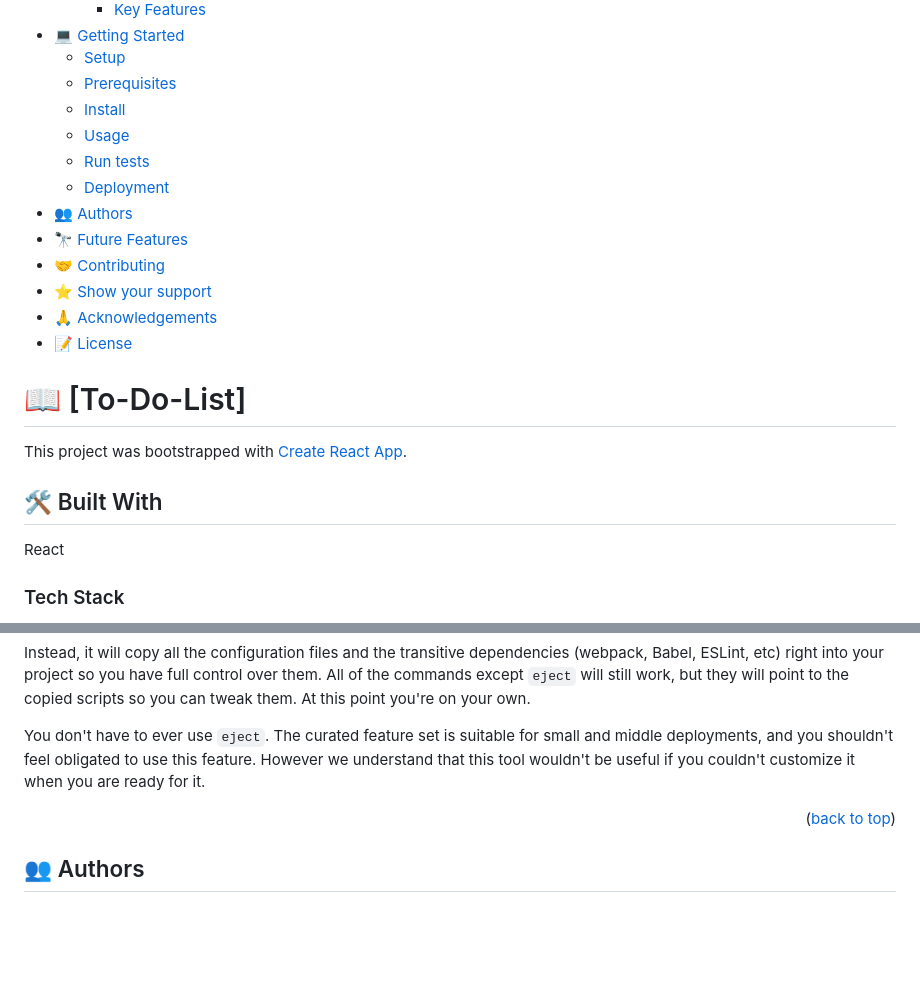
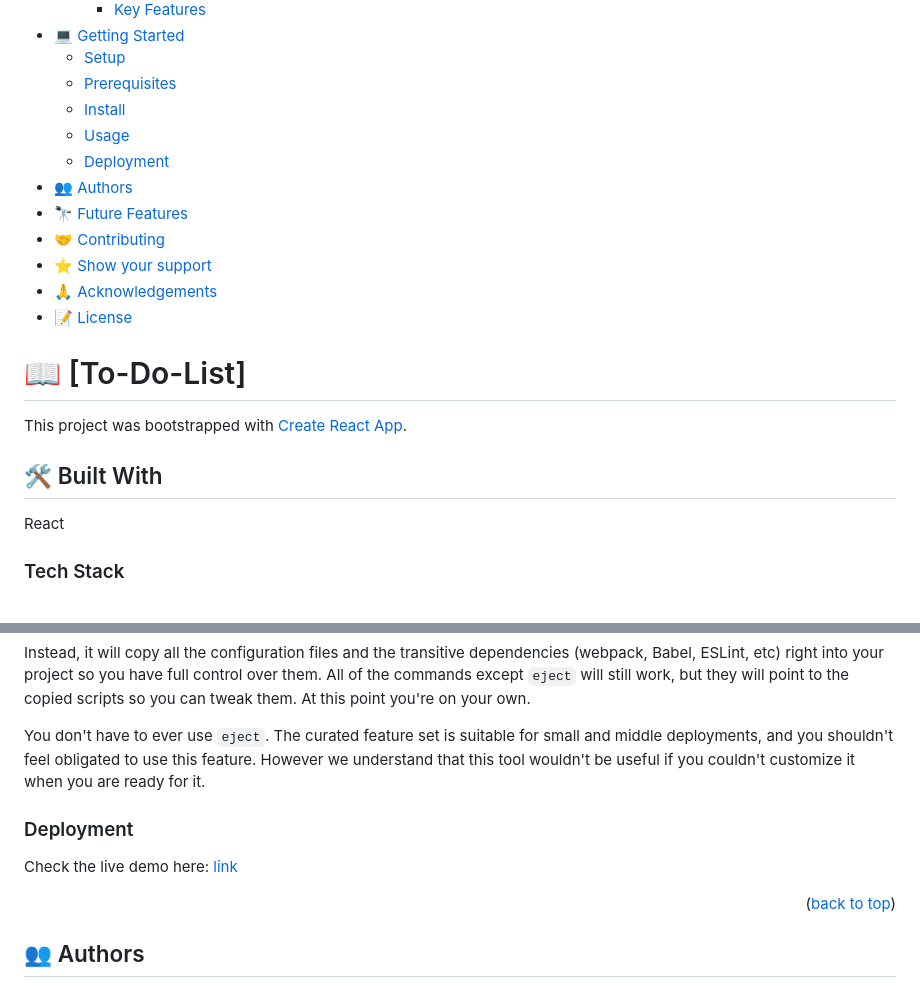
Before and after one commit to EmiLoKiJu/ToDoReact, a Markdown page: README.md, 2 parts joined by grey strips. Drawn GitHub-style; blank space fills up the shorter version.

Commit message:
Add deployment

```diff
--- a/README.md
+++ b/README.md
@@ -14,8 +14,7 @@
   - [Prerequisites](#prerequisites)
   - [Install](#install)
   - [Usage](#usage)
-  - [Run tests](#run-tests)
-  - [Deployment](#triangular_flag_on_post-deployment)
+  - [Deployment](#deployment)
 - [👥 Authors](#authors)
 - [🔭 Future Features](#future-features)
 - [🤝 Contributing](#contributing)
@@ -30,6 +29,7 @@
 This project was bootstrapped with [Create React App](https://github.com/facebook/create-react-app).
 
 ## 🛠 Built With <a name="built-with"></a>
+
 
 React
 
@@ -107,6 +107,10 @@ Instead, it will copy all the configuration files and the transitive dependencie
 
 You don't have to ever use `eject`. The curated feature set is suitable for small and middle deployments, and you shouldn't feel obligated to use this feature. However we understand that this tool wouldn't be useful if you couldn't customize it when you are ready for it.
 
+### Deployment
+
+Check the live demo here: [link](https://emilokiju.github.io/ToDoReact/)
+
 <p align="right">(<a href="#readme-top">back to top</a>)</p>
 
 <!-- AUTHORS -->
```
